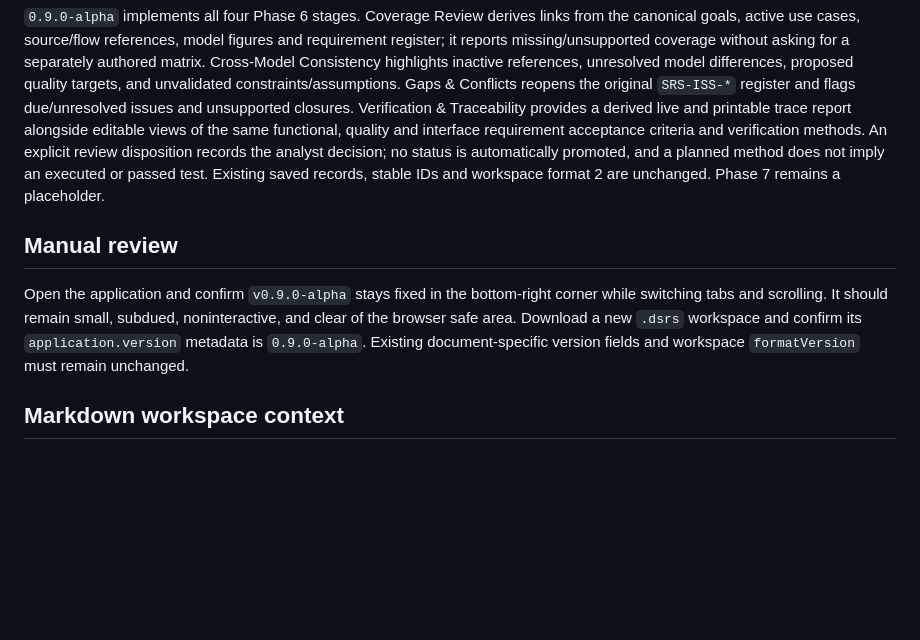
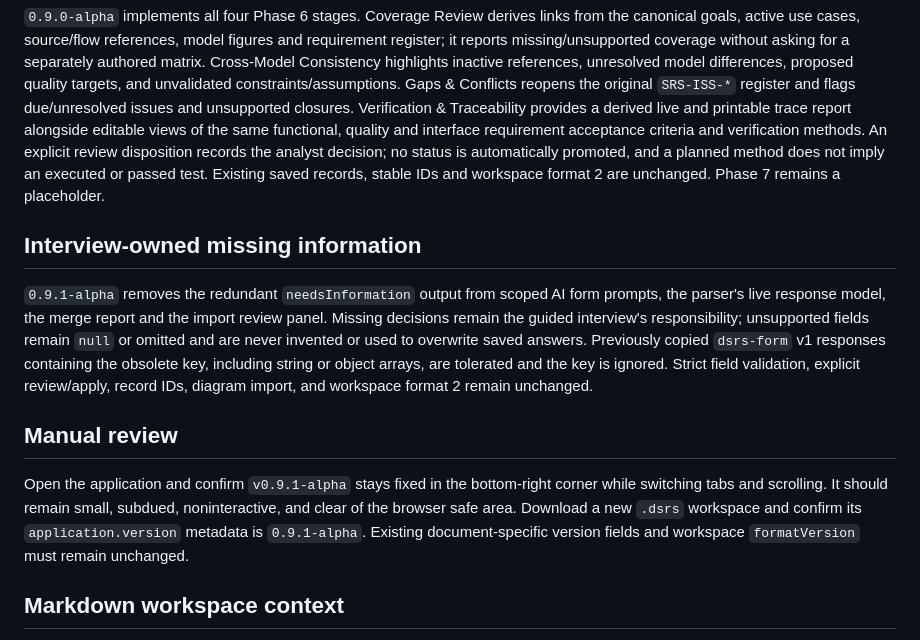
Before and after one commit to FireController1847/ai-dynamic-srs, a Markdown page: docs/app-version.md, the part around the change. GitHub-like rendering; blank space fills up the shorter version.

Commit message:
Document v0.9.1-alpha AI missing-information simplification

```diff
--- a/docs/app-version.md
+++ b/docs/app-version.md
@@ -100,9 +100,13 @@ Because the SRS still has unfinished construction phases and is not yet a comple
 
 `0.9.0-alpha` implements all four Phase 6 stages. Coverage Review derives links from the canonical goals, active use cases, source/flow references, model figures and requirement register; it reports missing/unsupported coverage without asking for a separately authored matrix. Cross-Model Consistency highlights inactive references, unresolved model differences, proposed quality targets, and unvalidated constraints/assumptions. Gaps & Conflicts reopens the original `SRS-ISS-*` register and flags due/unresolved issues and unsupported closures. Verification & Traceability provides a derived live and printable trace report alongside editable views of the same functional, quality and interface requirement acceptance criteria and verification methods. An explicit review disposition records the analyst decision; no status is automatically promoted, and a planned method does not imply an executed or passed test. Existing saved records, stable IDs and workspace format 2 are unchanged. Phase 7 remains a placeholder.
 
+## Interview-owned missing information
+
+`0.9.1-alpha` removes the redundant `needsInformation` output from scoped AI form prompts, the parser's live response model, the merge report and the import review panel. Missing decisions remain the guided interview's responsibility; unsupported fields remain `null` or omitted and are never invented or used to overwrite saved answers. Previously copied `dsrs-form` v1 responses containing the obsolete key, including string or object arrays, are tolerated and the key is ignored. Strict field validation, explicit review/apply, record IDs, diagram import, and workspace format 2 remain unchanged.
+
 ## Manual review
 
-Open the application and confirm `v0.9.0-alpha` stays fixed in the bottom-right corner while switching tabs and scrolling. It should remain small, subdued, noninteractive, and clear of the browser safe area. Download a new `.dsrs` workspace and confirm its `application.version` metadata is `0.9.0-alpha`. Existing document-specific version fields and workspace `formatVersion` must remain unchanged.
+Open the application and confirm `v0.9.1-alpha` stays fixed in the bottom-right corner while switching tabs and scrolling. It should remain small, subdued, noninteractive, and clear of the browser safe area. Download a new `.dsrs` workspace and confirm its `application.version` metadata is `0.9.1-alpha`. Existing document-specific version fields and workspace `formatVersion` must remain unchanged.
 
 ## Markdown workspace context
 
```
